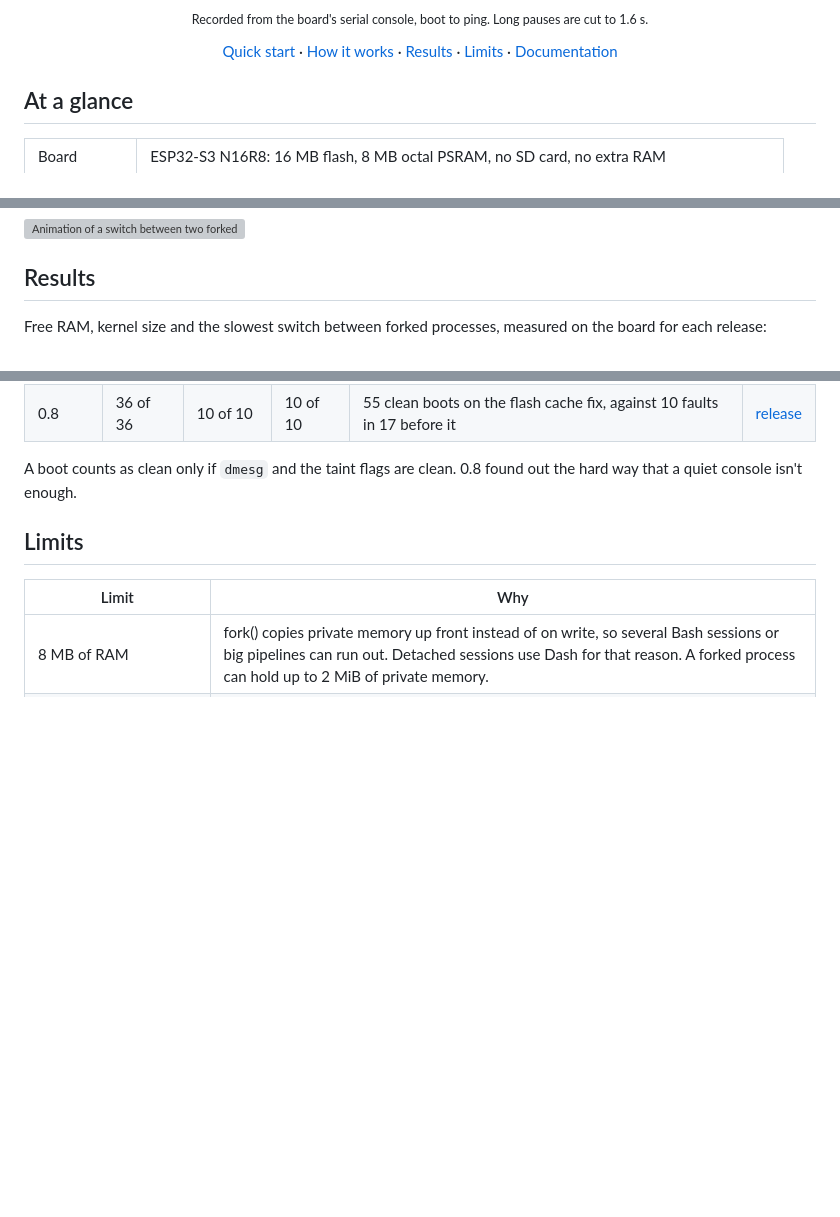
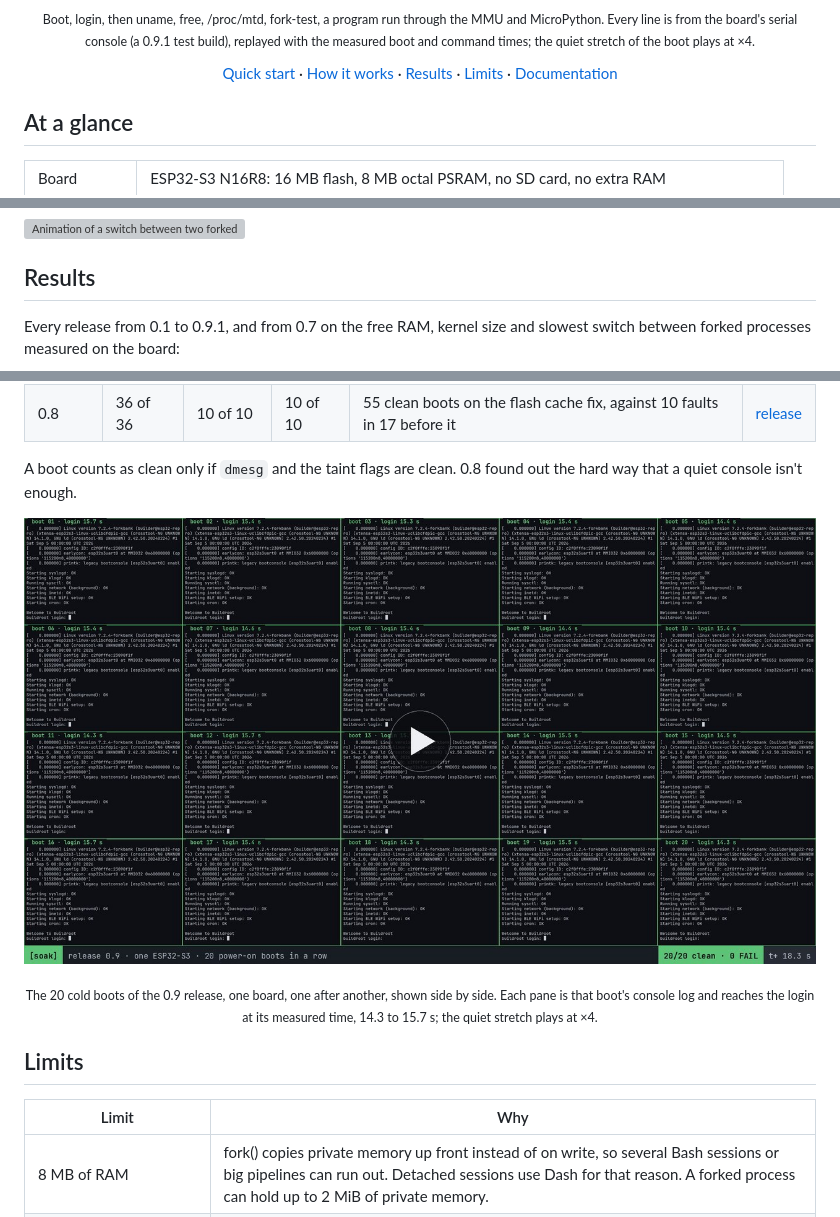
Before and after one commit to paulneja/Linux-on-esp32-S3, a Markdown page: README.md, 3 parts joined by grey strips. GitHub-like rendering; pictures changed too: docs/videos/20-boots.jpg (added); blank space fills up the shorter version; grey boxes are pictures that could not be loaded.

Commit message:
readme: videos insted of the old svgs

```diff
--- a/README.md
+++ b/README.md
@@ -24,5 +24,9 @@ computer attached to keep it running.
 </p>
-<p align="center"><sub>Recorded from the board's serial console, boot to ping. Long pauses are cut to 1.6 s.</sub></p>
+
+<p align="center"><sub>Boot, login, then uname, free, /proc/mtd, fork-test, a program run through the
+MMU and MicroPython. Every line is from the board's serial console (a 0.9.1 test
+build), replayed with the measured boot and command times; the quiet stretch of
+the boot plays at ×4.</sub></p>
 
 <p align="center">
   <a href="#quick-start">Quick start</a> ·
@@ -235,6 +239,6 @@ still get copied. [ARCHITECTURE.md](ARCHITECTURE.md) and the
 
 ## Results
 
-Free RAM, kernel size and the slowest switch between forked processes, measured
-on the board for each release:
+Every release from 0.1 to 0.9.1, and from 0.7 on the free RAM, kernel size and
+slowest switch between forked processes measured on the board:
 
@@ -269,6 +277,14 @@ records name the image hash they ran on.
 
 A boot counts as clean only if `dmesg` and the taint flags are clean. 0.8
 found out the hard way that a quiet console isn't enough.
+
+<p align="center">
+  <a href="https://youtu.be/VTMhL-nGyTw"><img alt="Video: the 20 cold boots of the 0.9 release side by side, all reaching the login between 14.3 and 15.7 s, 20 of 20 clean" src="docs/videos/20-boots.jpg" width="860"></a>
+</p>
+
+<p align="center"><sub>The 20 cold boots of the 0.9 release, one board, one after another, shown side
+by side. Each pane is that boot's console log and reaches the login at its
+measured time, 14.3 to 15.7 s; the quiet stretch plays at ×4.</sub></p>
 
 ## Limits
 
```
Also changed, not shown: other parts of README.md (+10 -6 lines), docs/videos/boot.jpg (added), docs/videos/releases.jpg (added).
